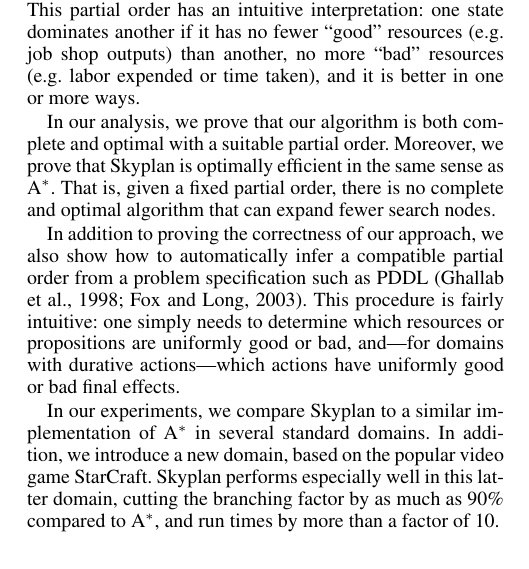
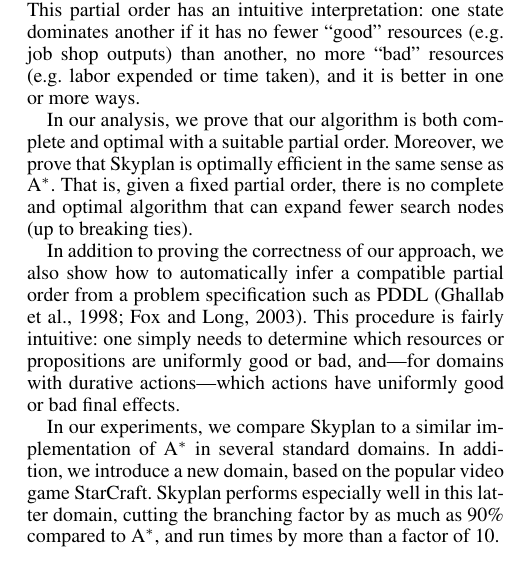
Before and after one commit to dlwh/skyplan, a LaTeX paper (paper/skyplan.tex): part of one column of page 1 of 9, cut so that both start at the same text. Compiled offline with pdfLaTeX.

Commit message:
optimally efficient (up to ties)

```diff
--- a/paper/skyplan.tex
+++ b/paper/skyplan.tex
@@ -110,7 +110,7 @@ In our analysis, we prove that our algorithm is both complete and
 optimal with a suitable partial order. Moreover, we prove that
 Skyplan is optimally efficient in the same sense as \Astarpunct. That
 is, given a fixed partial order, there is no complete and optimal
-algorithm that can expand fewer search nodes.
+algorithm that can expand fewer search nodes (up to breaking ties).
 
 In addition to proving the correctness of our approach, we also
 show how to automatically infer a compatible partial order from a problem
```
